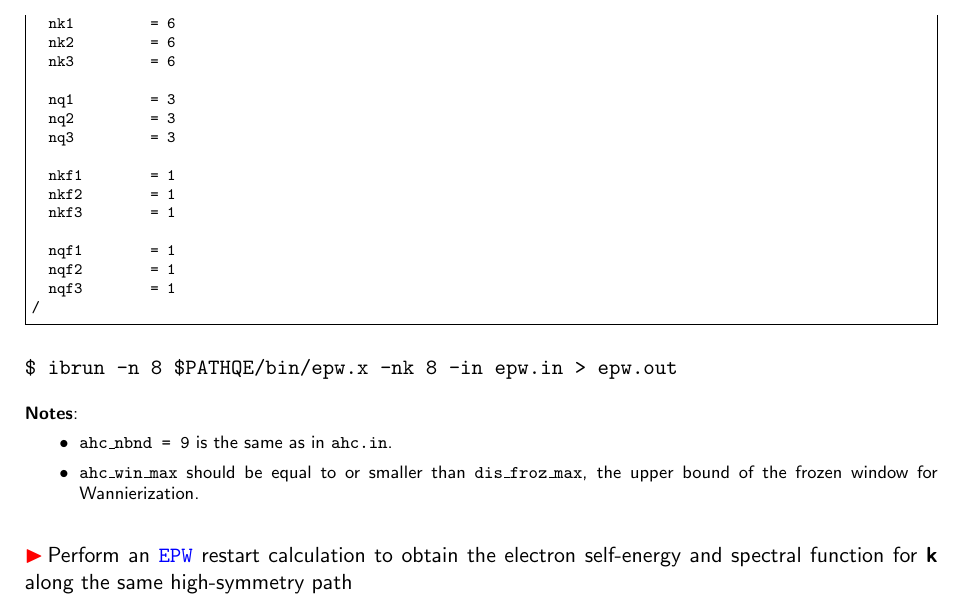
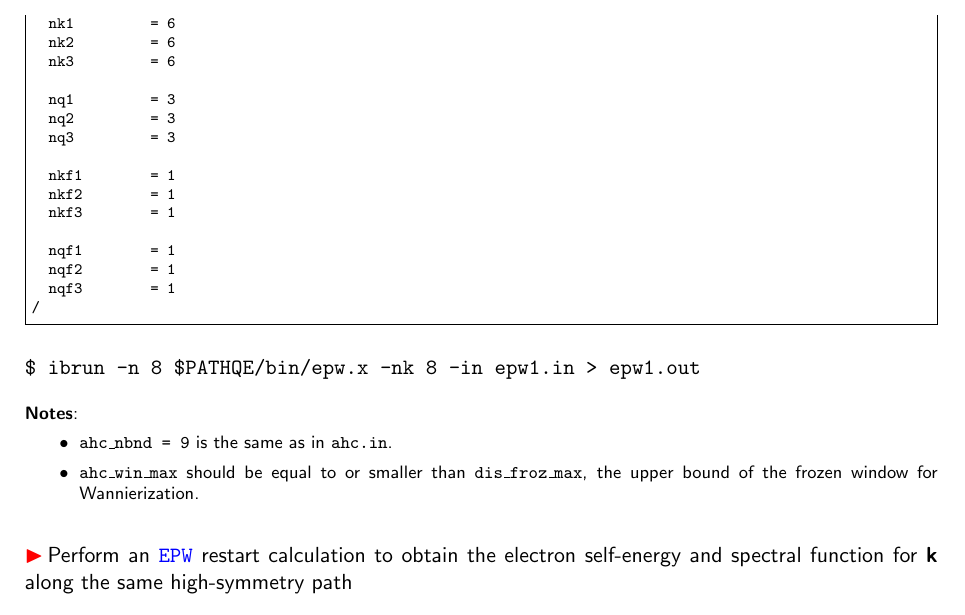
Before and after one commit to jaemolihm/EPW_tutorial_spectral, a LaTeX document (document/main.tex): part of page 14 of 29, cut so that both start at the same text. Compiled offline with pdfLaTeX.

Commit message:
docs: fix epw1.in filename in exercise 2 command

```diff
--- a/document/main.tex
+++ b/document/main.tex
@@ -869,7 +869,7 @@ $ ibrun -n 8 $PATHQE/bin/ph.x -nk 4 -in ahc.in > ahc.out
 \end{scriptsize}
 
 \begin{verbatim}
-$ ibrun -n 8 $PATHQE/bin/epw.x -nk 8 -in epw.in > epw.out
+$ ibrun -n 8 $PATHQE/bin/epw.x -nk 8 -in epw1.in > epw1.out
 \end{verbatim}
 
 
```
